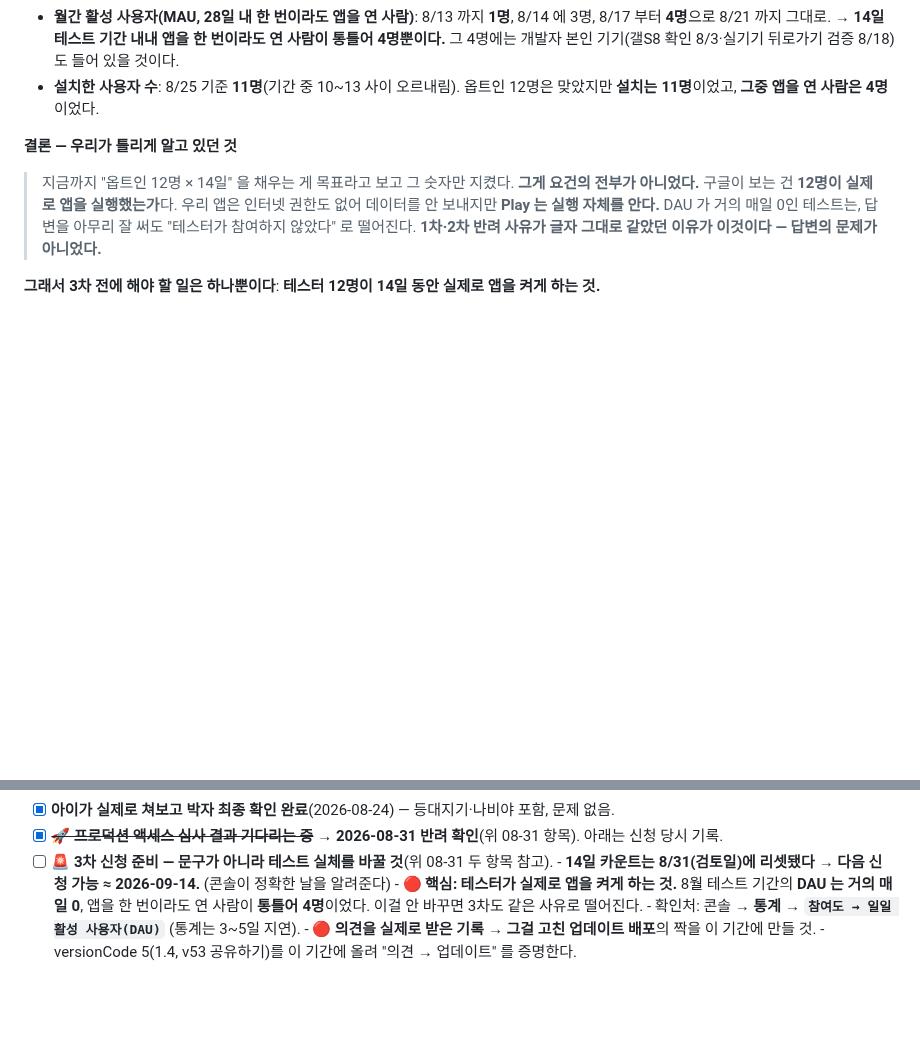
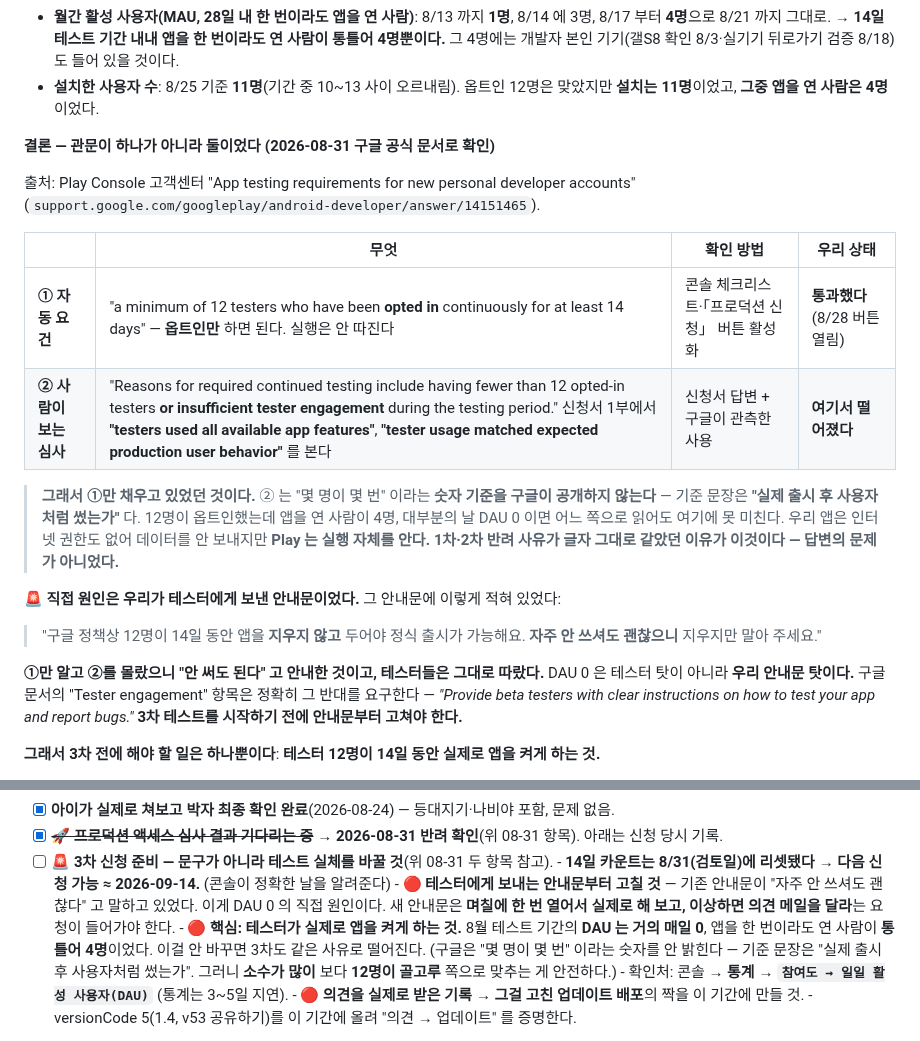
Before and after one commit to SYA-Apps/sarangnara, a Markdown page: WORKLOG.md, 2 parts joined by grey strips. Rendered like a GitHub page; blank space fills up the shorter version.

Commit message:
프로덕션 액세스 요건을 구글 공식 문서로 확인 - 관문이 둘이었다
앞 커밋에서 "구글은 12명이 실제로 실행했는지를 본다" 고 적었는데,
그건 통계에서 추론한 것이었다. 공식 문서로 확인해 정확히 고친다.

출처: support.google.com/googleplay/android-developer/answer/14151465

관문이 하나가 아니라 둘이다.

  1) 자동 요건 - 12명이 14일 연속 옵트인. 실행은 안 따진다.
     이건 우리가 통과했다. 8/28 에 신청 버튼이 열린 게 그 증거다.

  2) 사람이 보는 심사 - insufficient tester engagement 가 반려 사유로
     문서에 명시돼 있다. 신청서 1부에서 testers used all available app
     features, tester usage matched expected production user behavior
     를 본다. 여기서 떨어졌다.

2번에 대해 구글은 몇 명이 몇 번이라는 숫자를 공개하지 않는다. 기준
문장은 실제 출시 후 사용자처럼 썼는가다. 12명이 옵트인했는데 앱을 연
사람이 4명이고 대부분의 날 DAU 가 0 이면 어느 쪽으로 읽어도 못 미친다.

직접 원인은 우리가 테스터에게 보낸 안내문이었다. 거기에 자주 안
쓰셔도 괜찮으니 지우지만 말아 주세요 라고 적혀 있었다. 1번만 알고
2번을 몰랐으니 그렇게 안내한 것이고 테스터들은 그대로 따랐다.
DAU 0 은 테스터 탓이 아니라 안내문 탓이다.

구글 문서의 Tester engagement 항목은 정확히 그 반대를 요구한다.
Provide beta testers with clear instructions on how to test your app
and report bugs. 3차 테스트를 시작하기 전에 안내문부터 고친다.

```diff
--- a/WORKLOG.md
+++ b/WORKLOG.md
@@ -633,12 +633,30 @@ Play Console 을 직접 열어 봤다. 반려는 사실이고, **왜 반려됐
 - **설치한 사용자 수**: 8/25 기준 **11명**(기간 중 10~13 사이 오르내림).
   옵트인 12명은 맞았지만 **설치는 11명**이었고, **그중 앱을 연 사람은 4명**이었다.
 
-**결론 — 우리가 틀리게 알고 있던 것**
-> 지금까지 "옵트인 12명 × 14일" 을 채우는 게 목표라고 보고 그 숫자만 지켰다.
-> **그게 요건의 전부가 아니었다.** 구글이 보는 건 **12명이 실제로 앱을 실행했는가**다.
+**결론 — 관문이 하나가 아니라 둘이었다 (2026-08-31 구글 공식 문서로 확인)**
+
+출처: Play Console 고객센터 "App testing requirements for new personal developer accounts"
+(`support.google.com/googleplay/android-developer/answer/14151465`).
+
+| | 무엇 | 확인 방법 | 우리 상태 |
+|---|---|---|---|
+| **① 자동 요건** | "a minimum of 12 testers who have been **opted in** continuously for at least 14 days" — **옵트인만** 하면 된다. 실행은 안 따진다 | 콘솔 체크리스트·「프로덕션 신청」 버튼 활성화 | **통과했다**(8/28 버튼 열림) |
+| **② 사람이 보는 심사** | "Reasons for required continued testing include having fewer than 12 opted-in testers **or insufficient tester engagement** during the testing period." 신청서 1부에서 **"testers used all available app features"**, **"tester usage matched expected production user behavior"** 를 본다 | 신청서 답변 + 구글이 관측한 사용 | **여기서 떨어졌다** |
+
+> **그래서 ①만 채우고 있었던 것이다.** ② 는 "몇 명이 몇 번" 이라는 **숫자 기준을 구글이 공개하지 않는다** —
+> 기준 문장은 **"실제 출시 후 사용자처럼 썼는가"** 다. 12명이 옵트인했는데 앱을 연 사람이 4명,
+> 대부분의 날 DAU 0 이면 어느 쪽으로 읽어도 여기에 못 미친다.
 > 우리 앱은 인터넷 권한도 없어 데이터를 안 보내지만 **Play 는 실행 자체를 안다.**
-> DAU 가 거의 매일 0인 테스트는, 답변을 아무리 잘 써도 "테스터가 참여하지 않았다" 로 떨어진다.
 > **1차·2차 반려 사유가 글자 그대로 같았던 이유가 이것이다 — 답변의 문제가 아니었다.**
+
+🚨 **직접 원인은 우리가 테스터에게 보낸 안내문이었다.** 그 안내문에 이렇게 적혀 있었다:
+> "구글 정책상 12명이 14일 동안 앱을 **지우지 않고** 두어야 정식 출시가 가능해요.
+> **자주 안 쓰셔도 괜찮으니** 지우지만 말아 주세요."
+
+**①만 알고 ②를 몰랐으니 "안 써도 된다" 고 안내한 것이고, 테스터들은 그대로 따랐다.**
+DAU 0 은 테스터 탓이 아니라 **우리 안내문 탓이다.** 구글 문서의 "Tester engagement" 항목은
+정확히 그 반대를 요구한다 — *"Provide beta testers with clear instructions on how to test your app
+and report bugs."* **3차 테스트를 시작하기 전에 안내문부터 고쳐야 한다.**
 
 **그래서 3차 전에 해야 할 일은 하나뿐이다**: **테스터 12명이 14일 동안 실제로 앱을 켜게 하는 것.**
 - 목표는 "설치했다" 가 아니라 **DAU 가 매일 두 자리에 가깝게 찍히는 것**이다.
@@ -709,8 +727,13 @@ Play Console 을 직접 열어 봤다. 반려는 사실이고, **왜 반려됐
 - [x] ~~🚀 **프로덕션 액세스 심사 결과 기다리는 중**~~ → **2026-08-31 반려 확인**(위 08-31 항목). 아래는 신청 당시 기록.
 - [ ] 🚨 **3차 신청 준비 — 문구가 아니라 테스트 실체를 바꿀 것**(위 08-31 두 항목 참고).
       - **14일 카운트는 8/31(검토일)에 리셋됐다 → 다음 신청 가능 ≈ 2026-09-14.** (콘솔이 정확한 날을 알려준다)
+      - 🔴 **테스터에게 보내는 안내문부터 고칠 것** — 기존 안내문이 "자주 안 쓰셔도 괜찮다" 고
+        말하고 있었다. 이게 DAU 0 의 직접 원인이다. 새 안내문은 **며칠에 한 번 열어서 실제로
+        해 보고, 이상하면 의견 메일을 달라**는 요청이 들어가야 한다.
       - 🔴 **핵심: 테스터가 실제로 앱을 켜게 하는 것.** 8월 테스트 기간의 **DAU 는 거의 매일 0**,
         앱을 한 번이라도 연 사람이 **통틀어 4명**이었다. 이걸 안 바꾸면 3차도 같은 사유로 떨어진다.
+        (구글은 "몇 명이 몇 번" 이라는 숫자를 안 밝힌다 — 기준 문장은 "실제 출시 후 사용자처럼 썼는가".
+        그러니 **소수가 많이** 보다 **12명이 골고루** 쪽으로 맞추는 게 안전하다.)
       - 확인처: 콘솔 → **통계 → `참여도 → 일일 활성 사용자(DAU)`** (통계는 3~5일 지연).
       - 🔴 **의견을 실제로 받은 기록 → 그걸 고친 업데이트 배포**의 짝을 이 기간에 만들 것.
       - versionCode 5(1.4, v53 공유하기)를 이 기간에 올려 "의견 → 업데이트" 를 증명한다.
```
